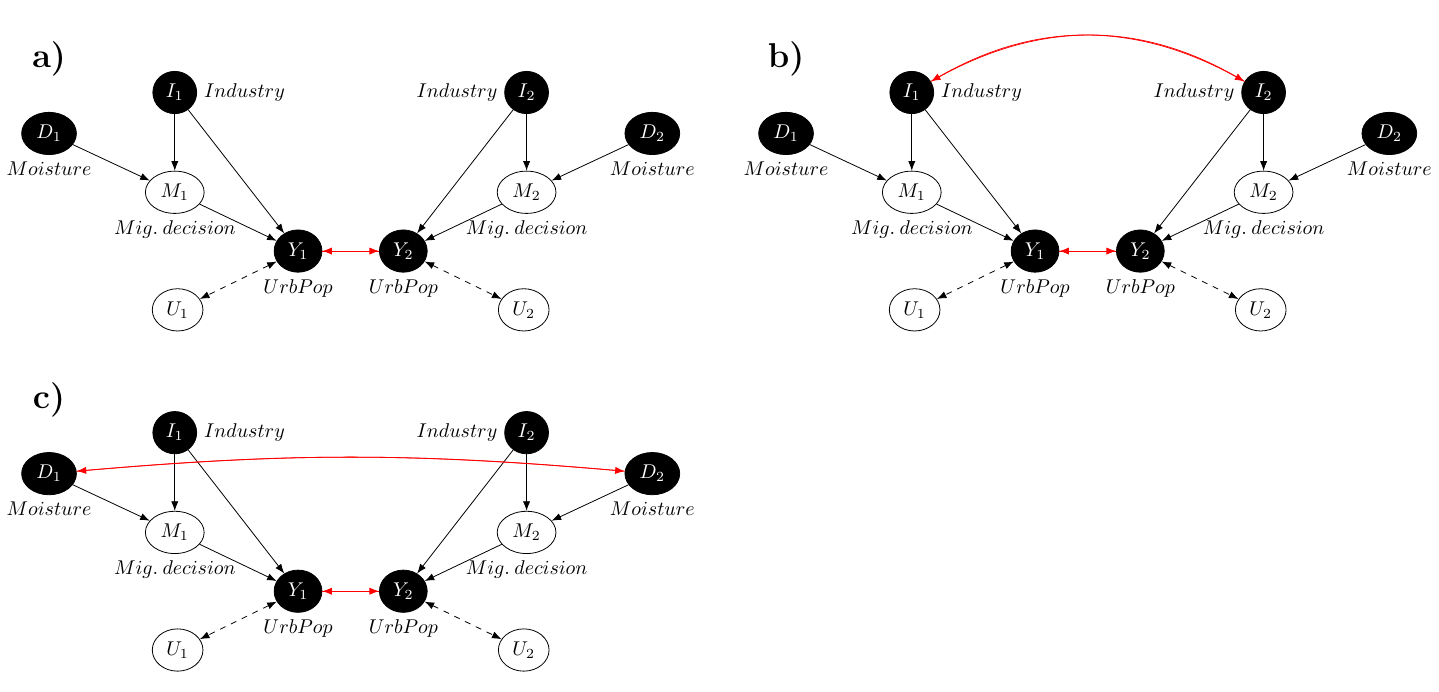
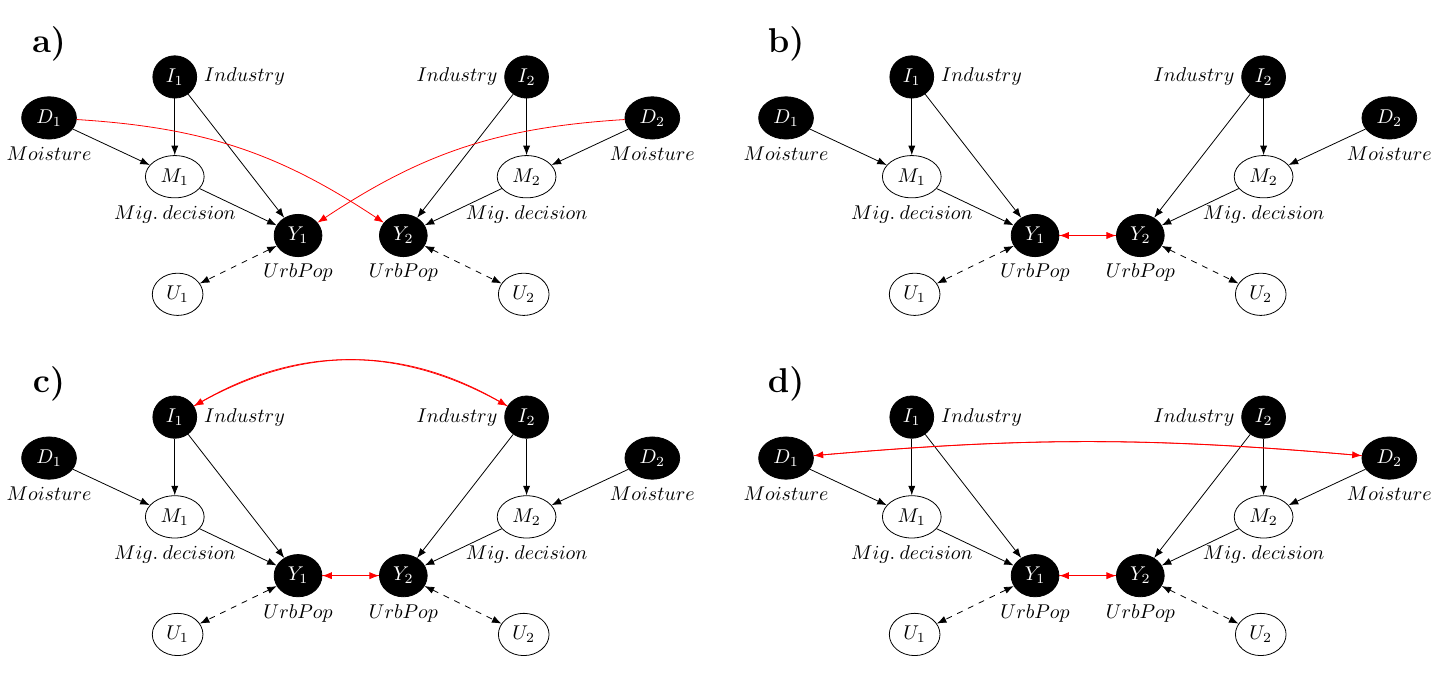
Before and after one commit to pcschreiber1/Henderson_2017_Replication, a LaTeX figure (material/Spatial_DAG_subgraphs.tex): the whole page. Compiled offline with pdfLaTeX.

Commit message:
seperate simulation notebook

```diff
--- a/material/Spatial_DAG_subgraphs.tex
+++ b/material/Spatial_DAG_subgraphs.tex
@@ -62,9 +62,9 @@
     \path (d2) edge (m2);
     \path[bidirected] (y2) edge[] (u2);
 
-    % connection Y1 and Y2
-    \path[red] (y1) edge (y2);
-    \path[red] (y2) edge (y1);
+    % connection D1 and D2
+    \path[red] (d1) edge[bend left=15] (y2);
+    \path[red] (d2) edge[bend right=15] (y1);
 
 	%Title
 	\node (background1) [above =of d1, yshift=-0.5cm] {\textbf{\LARGE{a)}}};
@@ -177,5 +174,61 @@
 
 	%Title
 	\node (background1) [above =of d5, yshift=-0.5cm] {\textbf{\LARGE{c)}}};
+
+
+	    % ----------------------------------
+    %% d
+
+    % Unit 1
+    %%Background
+    %\draw [rotate=-7, white, fill=orange!20] (-4.2,0) ellipse (4cm and 3.7cm);
+    %\node (background1) at (-6,-0.5) {\textbf{\LARGE{Unit 1}}};
+
+    %%Nodes
+    \node[state, fill=black, text=white] (y7) at (12,-6) [label= below:$Urb Pop$] {$Y_1$};
+    \node[state] (m7) [above left =of y7, yshift=-0.5cm, xshift=-0.5cm, label= below:$Mig. \: decision$] {$M_1$};
+    \node[state, fill=black, text=white] (i7) [above =of m7, label= right:$Industry$] {$I_1$};
+    \node[state, fill=black, text=white] (d7) [above left =of m7, yshift=-0.5cm, xshift=-0.5cm, label= below:$Moisture$] {$D_1$};
+    \node[state] (u7) [below left =of y7, yshift=0.5cm, xshift=-0.5cm] {$U_1$};]
+
+    % Unit 2
+    %%Background
+    %\draw [rotate=7, white,fill=green!20] (4.05,0) ellipse (4cm and 3.7cm);
+    %\node (background1) at (6,-0.5) {\textbf{\LARGE{Unit 2}}};
+
+    %%Nodes
+    \node[state, fill=black, text=white] (y8) [right =of y7] [label= below:$Urb Pop$] {$Y_2$};
+    \node[state] (m8) [above right =of y8, yshift=-0.5cm, xshift=0.5cm, label= below:$Mig. \: decision$] {$M_2$};
+    \node[state, fill=black, text=white] (i8) [above =of m8, label= left:$Industry$] {$I_2$};
+    \node[state, fill=black, text=white] (d8) [above right =of m8, yshift=-0.5cm, xshift=0.5cm, label= below:$Moisture$] {$D_2$};
+    \node[state] (u8) [below right =of y8, yshift=0.5cm, xshift=0.5cm] {$U_2$};
+
+
+    % Directed edge
+    \path (m7) edge (y7);
+    \path (i7) edge (m7);
+    \path (i7) edge (y7);
+    \path (d7) edge (m7);
+    \path[bidirected] (y7) edge[] (u7);
+
+    % Directed edge
+    \path (m8) edge (y8);
+    \path (i8) edge (m8);
+    \path (i8) edge (y8);
+    \path (d8) edge (m8);
+    \path[bidirected] (y8) edge[] (u8);
+
+    % connection D1 and D2
+    \path[red] (d7) edge[bend left=5] (d8);
+    \path[red] (d8) edge[bend right=5] (d7);
+
+    % connection Y1 and Y2
+    \path[red] (y7) edge (y8);
+    \path[red] (y8) edge (y7);
+
+	%Title
+	\node (background1) [above =of d7, yshift=-0.5cm] {\textbf{\LARGE{d)}}};
+
+
 \end{tikzpicture}
 \end{document}
```
Also changed, not shown: data/SDM_sim.csv (added, +4 -0 lines), data/SLX_sim.csv (added, +4 -0 lines), data/backdoor_sim.csv (added, +4 -0 lines), material/Spatial_DAG_subgraphs.pdf, material/Spatial_DAG_subgraphs.png, material/Spatial_DAG_subgraphs.tex (9 more changed lines), 5 other files.
